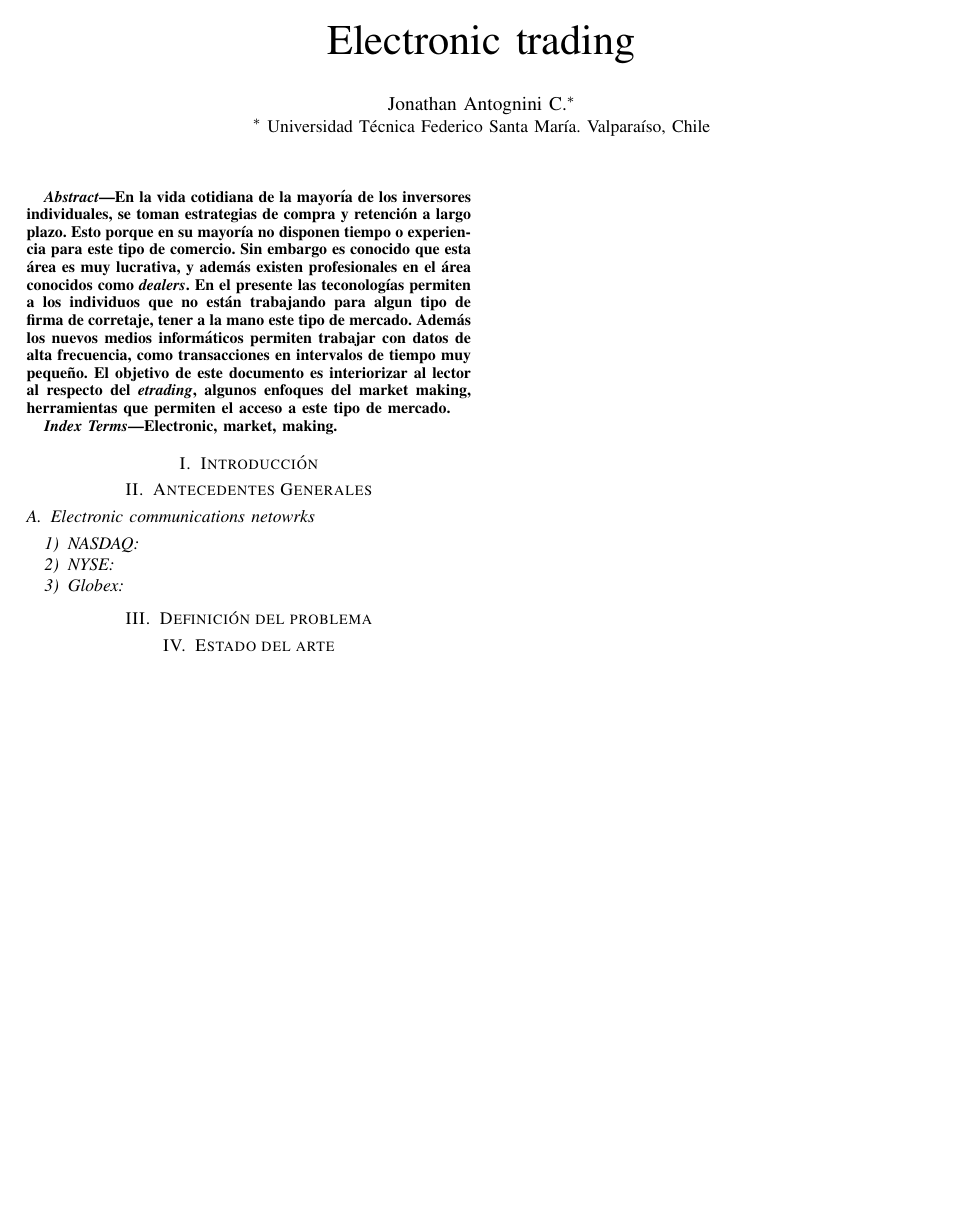
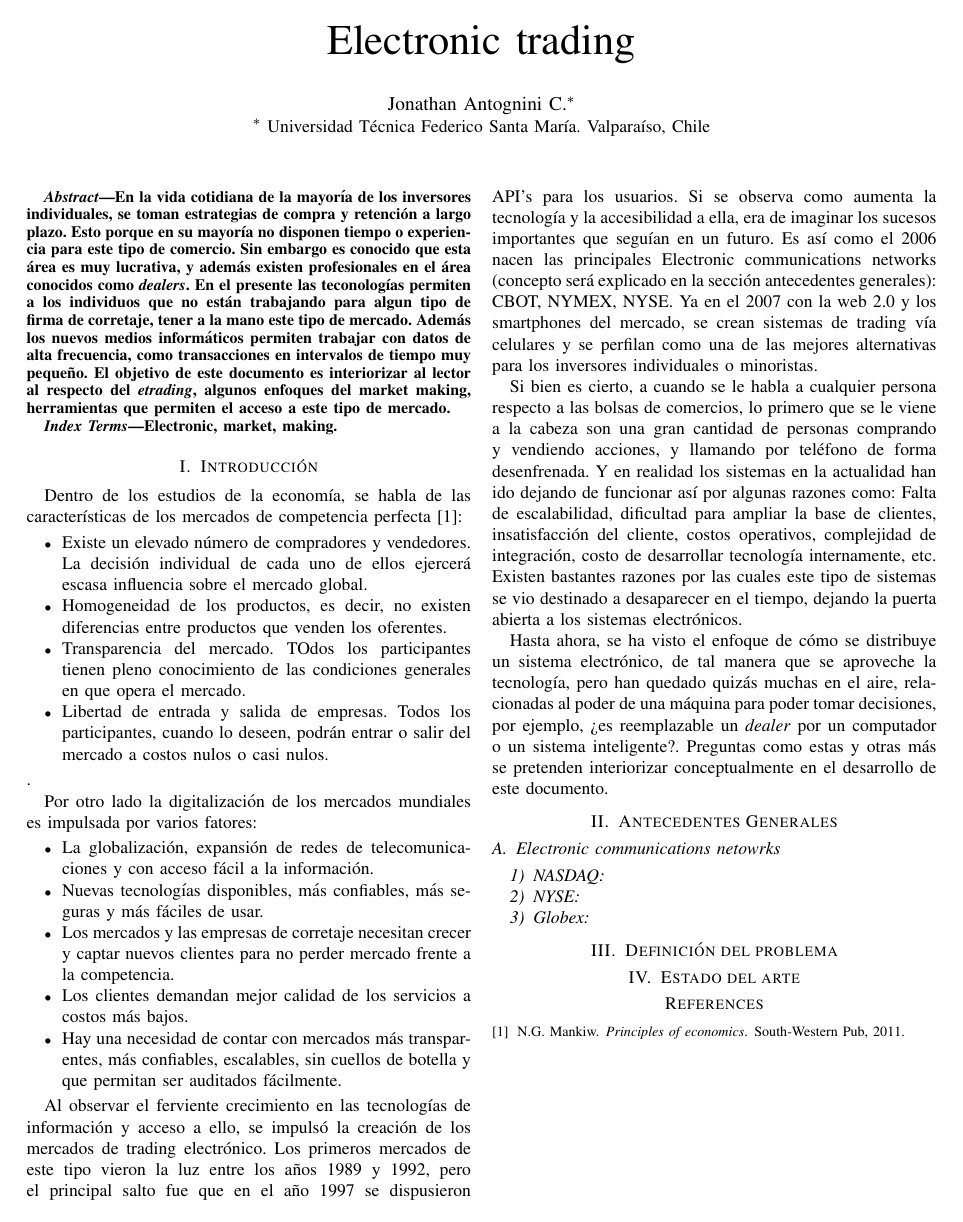
Before and after one commit to jantogni/memoria, a LaTeX paper (paper_smemoria/paper_main.tex, which reads paper_smemoria/include/introduccion.tex, paper_smemoria/report.bib): the whole page. Compiled offline with pdfLaTeX.

Commit message:
introduction changes

```diff
--- a/paper_smemoria/include/introduccion.tex
+++ b/paper_smemoria/include/introduccion.tex
@@ -1 +1,33 @@
 \section{Introducción}
+Dentro de los estudios de la economía, se habla de las características de los mercados de competencia perfecta \cite{mankiw2011principles}:
+\begin{itemize}
+	\item Existe un elevado número de compradores y vendedores. La decisión individual de cada uno de ellos ejercerá escasa influencia sobre el mercado global.
+	\item Homogeneidad de los productos, es decir, no existen diferencias entre productos que venden los oferentes.
+	\item Transparencia del mercado. TOdos los participantes tienen pleno conocimiento de las condiciones generales en que opera el mercado.
+	\item Libertad de entrada y salida de empresas. Todos los participantes, cuando lo deseen, podrán entrar o salir del mercado a costos nulos o casi nulos.
+\end{itemize}.
+
+Por otro lado la digitalización de los mercados mundiales es impulsada por varios fatores:
+\begin{itemize}
+	\item La globalización, expansión de redes de telecomunicaciones y con acceso fácil a la información.
+	\item Nuevas tecnologías disponibles, más confiables, más seguras y más fáciles de usar.
+	\item Los mercados y las empresas de corretaje necesitan crecer y captar nuevos clientes para no perder mercado frente a la competencia.
+	\item Los clientes demandan mejor calidad de los servicios a costos más bajos.
+	\item Hay una necesidad de contar con mercados más transparentes, más confiables, escalables, sin cuellos de botella y que permitan ser auditados fácilmente.
+\end{itemize}
+
+Al observar el ferviente crecimiento en las tecnologías de información y acceso a ello, se impulsó la creación de los mercados de trading electrónico. Los primeros
+mercados de este tipo vieron la luz entre los años 1989 y 1992, pero el principal salto fue que en el año 1997 se dispusieron API's para los usuarios. Si se observa
+como aumenta la tecnología y la accesibilidad a ella, era de imaginar los sucesos importantes que seguían en un futuro. Es así como el 2006 nacen las principales
+Electronic communications networks (concepto será explicado en la sección antecedentes generales): CBOT, NYMEX, NYSE. Ya en el 2007 con la web 2.0 y los smartphones
+del mercado, se crean sistemas de trading vía celulares y se perfilan como una de las mejores alternativas para los inversores individuales o minoristas.
+
+Si bien es cierto, a cuando se le habla a cualquier persona respecto a las bolsas de comercios, lo primero que se le viene a la cabeza son una gran cantidad de
+personas comprando y vendiendo acciones, y llamando por teléfono de forma desenfrenada. Y en realidad los sistemas en la actualidad han ido dejando de funcionar así
+por algunas razones como: Falta de escalabilidad, dificultad para ampliar la base de clientes, insatisfacción del cliente, costos operativos, complejidad de
+integración, costo de desarrollar tecnología internamente, etc. Existen bastantes razones por las cuales este tipo de sistemas se vio destinado a desaparecer en el
+tiempo, dejando la puerta abierta a los sistemas electrónicos.
+
+Hasta ahora, se ha visto el enfoque de cómo se distribuye un sistema electrónico, de tal manera que se aproveche la tecnología, pero han quedado quizás muchas en
+el aire, relacionadas al poder de una máquina para poder tomar decisiones, por ejemplo, ¿es reemplazable un \emph{dealer} por un computador o un sistema inteligente?.
+Preguntas como estas y otras más se pretenden interiorizar conceptualmente en el desarrollo de este documento.
--- a/paper_smemoria/report.bib
+++ b/paper_smemoria/report.bib
@@ -0,0 +1,6 @@
+@book{mankiw2011principles,
+  title={Principles of economics},
+  author={Mankiw, N.G.},
+  year={2011},
+  publisher={South-Western Pub}
+}
```
Also changed, not shown: paper_smemoria/paper_main.tex (+2 -2 lines), paper_smemoria/publish/paper_main.pdf, paper_smemoria/publish/plain_main.pdf.
